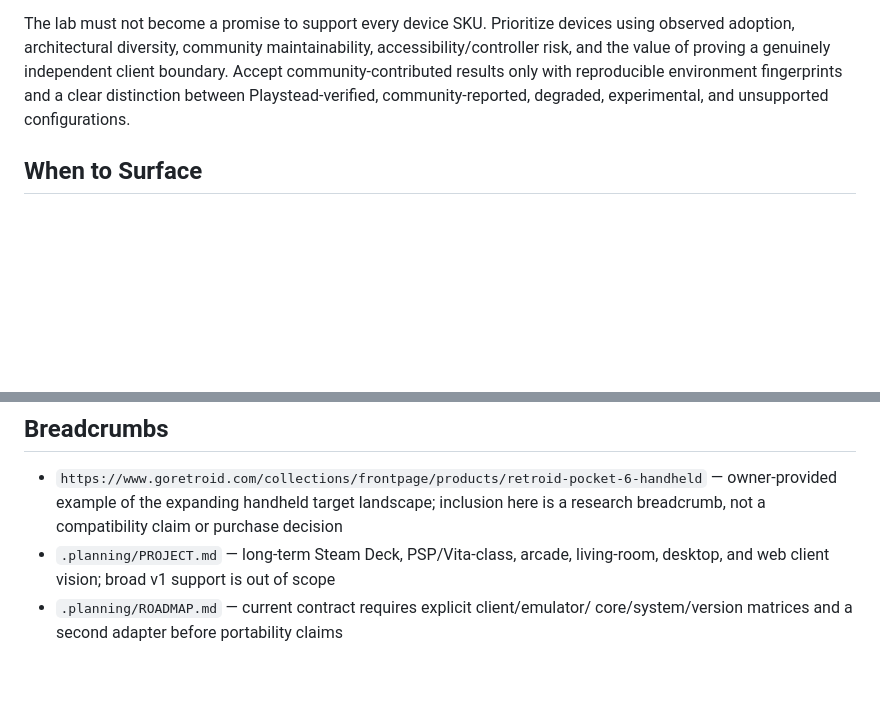
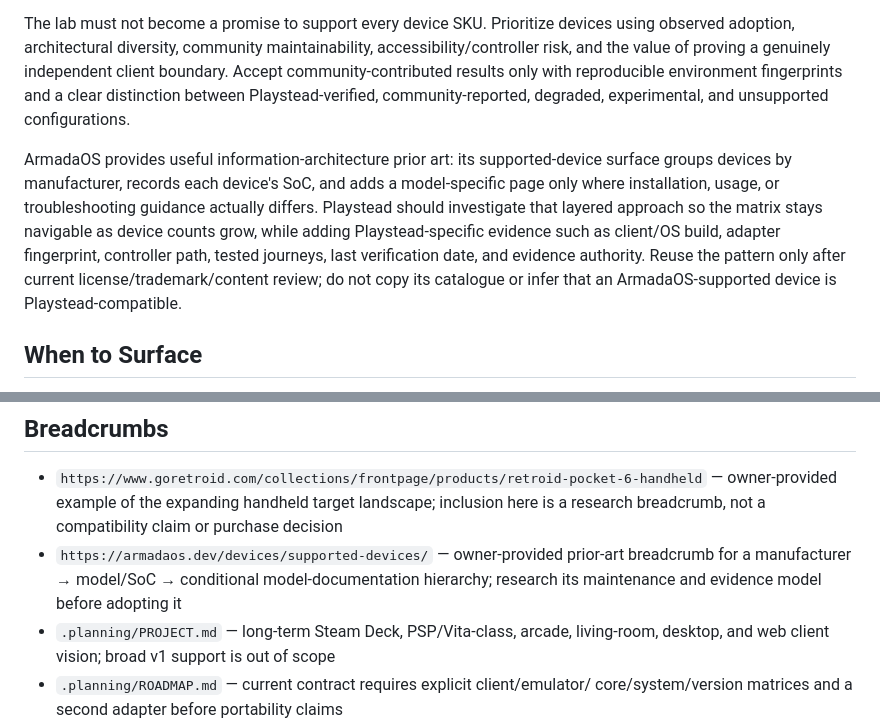
Before and after one commit to szTheory/playstead, a Markdown page: .planning/seeds/SEED-013-real-device-compatibility-lab.md, 2 parts joined by grey strips. Rendered like a GitHub page; blank space fills up the shorter version.

Commit message:
docs: enrich SEED-013 with ArmadaOS device-matrix prior art

```diff
--- a/.planning/seeds/SEED-013-real-device-compatibility-lab.md
+++ b/.planning/seeds/SEED-013-real-device-compatibility-lab.md
@@ -36,6 +36,16 @@ client boundary. Accept community-contributed results only with reproducible
 environment fingerprints and a clear distinction between Playstead-verified,
 community-reported, degraded, experimental, and unsupported configurations.
 
+ArmadaOS provides useful information-architecture prior art: its supported-device
+surface groups devices by manufacturer, records each device's SoC, and adds a
+model-specific page only where installation, usage, or troubleshooting guidance
+actually differs. Playstead should investigate that layered approach so the
+matrix stays navigable as device counts grow, while adding Playstead-specific
+evidence such as client/OS build, adapter fingerprint, controller path, tested
+journeys, last verification date, and evidence authority. Reuse the pattern only
+after current license/trademark/content review; do not copy its catalogue or
+infer that an ArmadaOS-supported device is Playstead-compatible.
+
 ## When to Surface
 
 **Trigger:** when planning a second client or adapter, publishing compatibility
@@ -58,6 +68,9 @@ physical power/USB control, test-content licensing, and a budget for device chur
 - `https://www.goretroid.com/collections/frontpage/products/retroid-pocket-6-handheld`
   — owner-provided example of the expanding handheld target landscape; inclusion
   here is a research breadcrumb, not a compatibility claim or purchase decision
+- `https://armadaos.dev/devices/supported-devices/` — owner-provided prior-art
+  breadcrumb for a manufacturer → model/SoC → conditional model-documentation
+  hierarchy; research its maintenance and evidence model before adopting it
 - `.planning/PROJECT.md` — long-term Steam Deck, PSP/Vita-class, arcade,
   living-room, desktop, and web client vision; broad v1 support is out of scope
 - `.planning/ROADMAP.md` — current contract requires explicit client/emulator/
```
